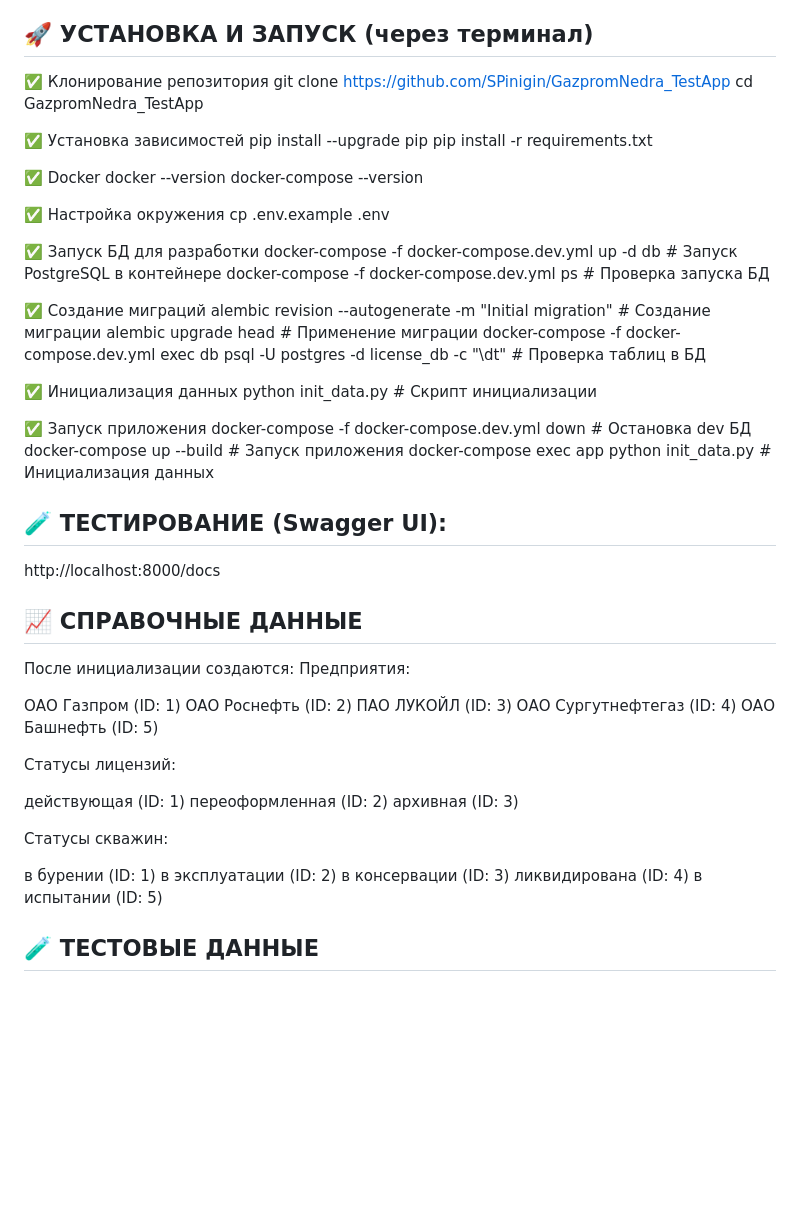
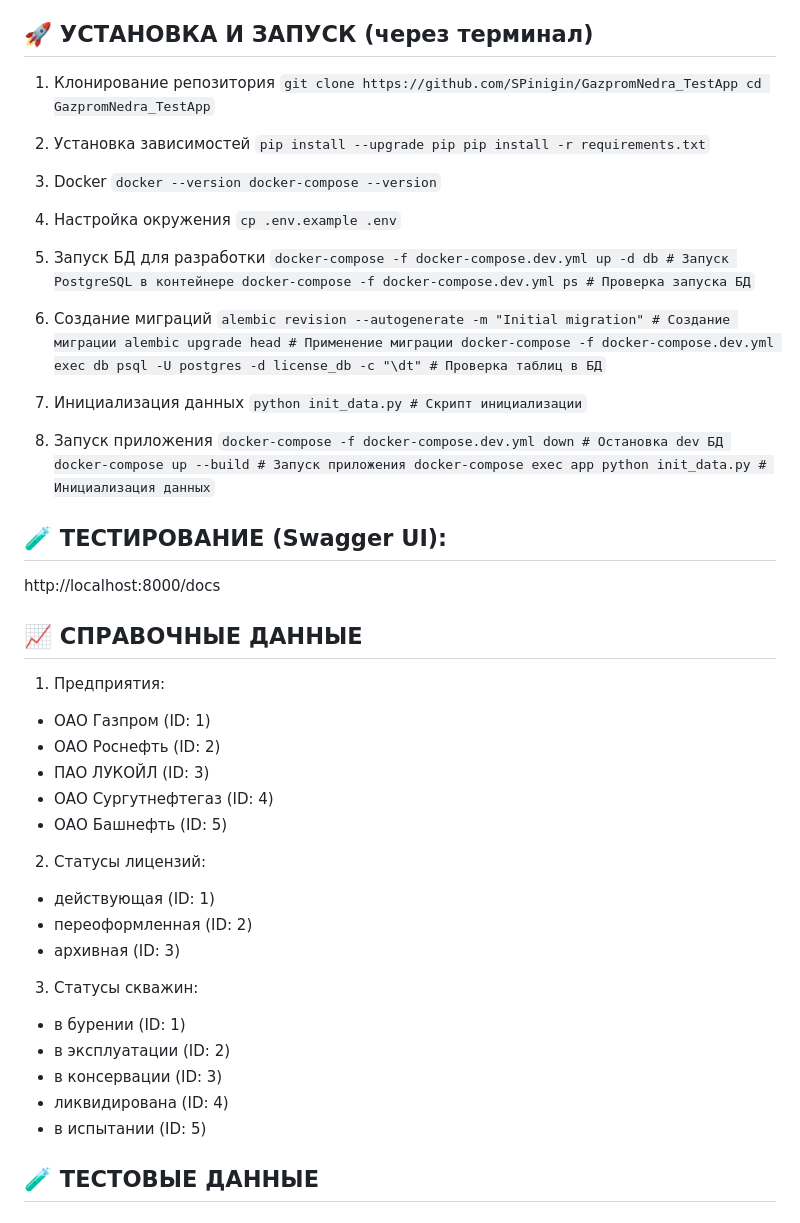
Before and after one commit to SPinigin/GazpromNedra_TestApp, a Markdown page: README.md, the part around one of its changes. GitHub-like rendering; blank space fills up the shorter version.

```diff
--- a/README.md
+++ b/README.md
@@ -26,64 +26,63 @@ REST-интерфейс для централизованного управле
 - Git
 
 ## 🚀 УСТАНОВКА И ЗАПУСК (через терминал)
-✅ Клонирование репозитория
-git clone https://github.com/SPinigin/GazpromNedra_TestApp
-cd GazpromNedra_TestApp
+1. Клонирование репозитория
+`git clone https://github.com/SPinigin/GazpromNedra_TestApp
+cd GazpromNedra_TestApp`
 
-✅ Установка зависимостей
-pip install --upgrade pip
-pip install -r requirements.txt
+2. Установка зависимостей
+`pip install --upgrade pip
+pip install -r requirements.txt`
 
-✅ Docker
-docker --version
-docker-compose --version
+3. Docker
+`docker --version
+docker-compose --version`
 
-✅ Настройка окружения
-cp .env.example .env
+4. Настройка окружения
+`cp .env.example .env`
 
-✅ Запуск БД для разработки
-docker-compose -f docker-compose.dev.yml up -d db # Запуск PostgreSQL в контейнере
-docker-compose -f docker-compose.dev.yml ps # Проверка запуска БД
+5. Запуск БД для разработки
+`docker-compose -f docker-compose.dev.yml up -d db # Запуск PostgreSQL в контейнере
+docker-compose -f docker-compose.dev.yml ps # Проверка запуска БД`
 
-✅ Создание миграций
-alembic revision --autogenerate -m "Initial migration" # Создание миграции
+6. Создание миграций
+`alembic revision --autogenerate -m "Initial migration" # Создание миграции
 alembic upgrade head # Применение миграции
-docker-compose -f docker-compose.dev.yml exec db psql -U postgres -d license_db -c "\dt" # Проверка таблиц в БД
+docker-compose -f docker-compose.dev.yml exec db psql -U postgres -d license_db -c "\dt" # Проверка таблиц в БД`
 
-✅ Инициализация данных
-python init_data.py # Скрипт инициализации
+7. Инициализация данных
+`python init_data.py # Скрипт инициализации`
 
-✅ Запуск приложения
-docker-compose -f docker-compose.dev.yml down # Остановка dev БД
+8. Запуск приложения
+`docker-compose -f docker-compose.dev.yml down # Остановка dev БД
 docker-compose up --build # Запуск приложения
-docker-compose exec app python init_data.py # Инициализация данных
+docker-compose exec app python init_data.py # Инициализация данных`
 
 ## 🧪 ТЕСТИРОВАНИЕ (Swagger UI):
 http://localhost:8000/docs
 
 ## 📈 СПРАВОЧНЫЕ ДАННЫЕ
-После инициализации создаются:
-Предприятия:
+1. Предприятия:
 
-ОАО Газпром (ID: 1)
-ОАО Роснефть (ID: 2)
-ПАО ЛУКОЙЛ (ID: 3)
-ОАО Сургутнефтегаз (ID: 4)
-ОАО Башнефть (ID: 5)
+- ОАО Газпром (ID: 1)
+- ОАО Роснефть (ID: 2)
+- ПАО ЛУКОЙЛ (ID: 3)
+- ОАО Сургутнефтегаз (ID: 4)
+- ОАО Башнефть (ID: 5)
 
-Статусы лицензий:
+2. Статусы лицензий:
 
-действующая (ID: 1)
-переоформленная (ID: 2)
-архивная (ID: 3)
+- действующая (ID: 1)
+- переоформленная (ID: 2)
+- архивная (ID: 3)
 
-Статусы скважин:
+3. Статусы скважин:
 
-в бурении (ID: 1)
-в эксплуатации (ID: 2)
-в консервации (ID: 3)
-ликвидирована (ID: 4)
-в испытании (ID: 5)
+- в бурении (ID: 1)
+- в эксплуатации (ID: 2)
+- в консервации (ID: 3)
+- ликвидирована (ID: 4)
+- в испытании (ID: 5)
 
 ## 🧪 ТЕСТОВЫЕ ДАННЫЕ
 
```
Also changed, not shown: other parts of README.md (+7 -7 lines).
